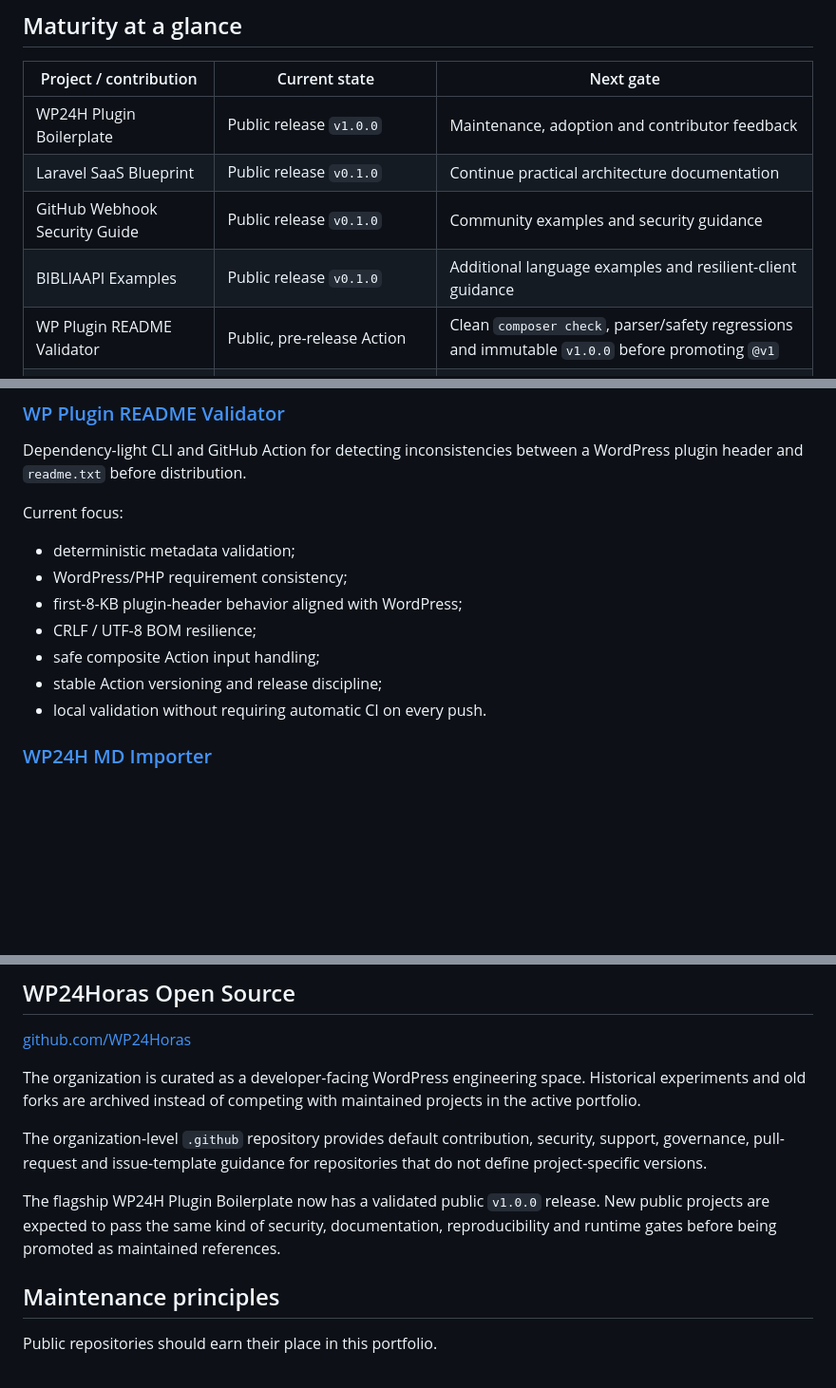
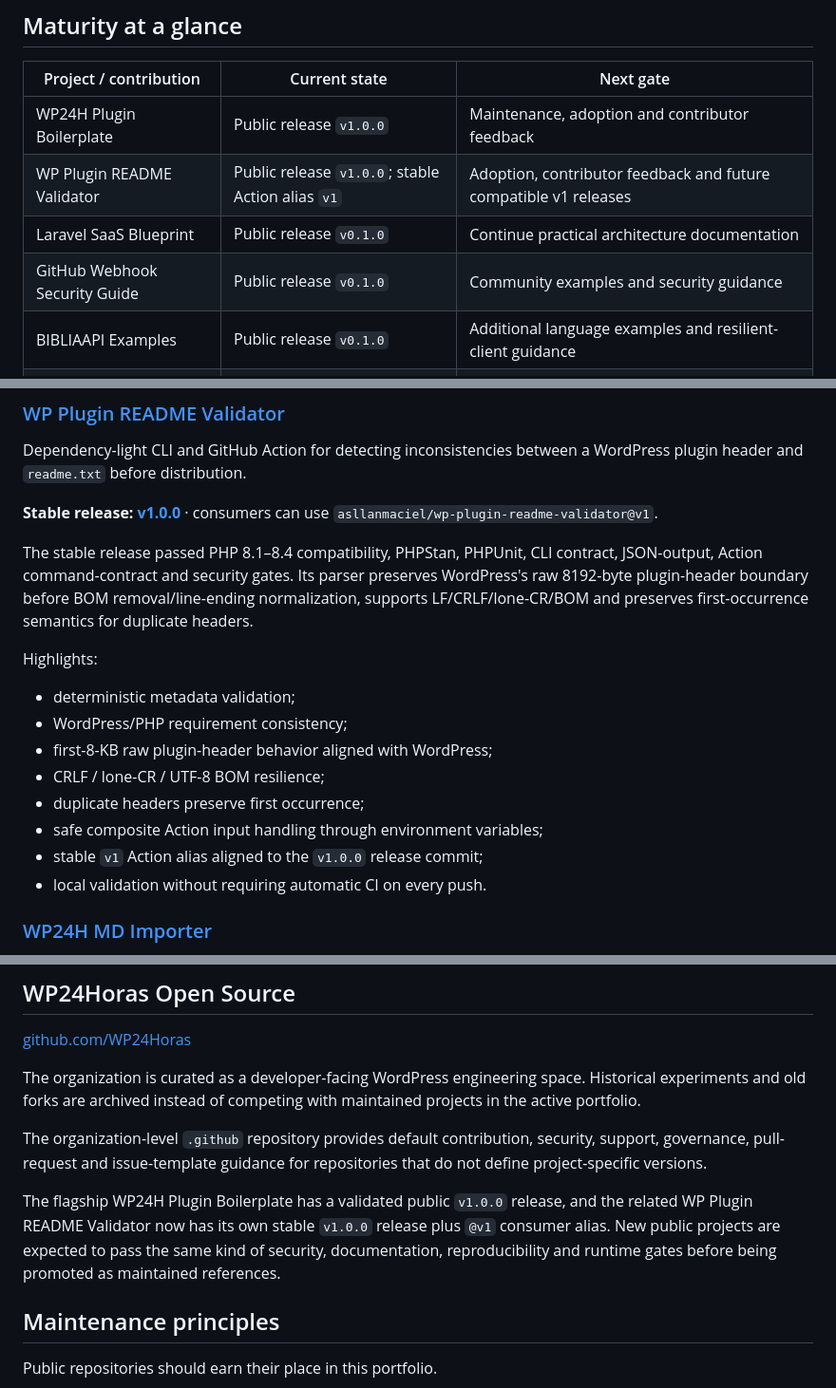
Before and after one commit to asllanmaciel/asllanmaciel, a Markdown page: OPEN_SOURCE.md, 3 parts joined by grey strips. Shown at 95% size. Rendered like a GitHub page; blank space fills up the shorter version.

Commit message:
docs: mark validator v1 stable release

```diff
--- a/OPEN_SOURCE.md
+++ b/OPEN_SOURCE.md
@@ -9,10 +9,10 @@ This page focuses on projects that are intentionally public, independently usefu
 | Project / contribution | Current state | Next gate |
 |---|---|---|
 | WP24H Plugin Boilerplate | Public release `v1.0.0` | Maintenance, adoption and contributor feedback |
+| WP Plugin README Validator | Public release `v1.0.0`; stable Action alias `v1` | Adoption, contributor feedback and future compatible v1 releases |
 | Laravel SaaS Blueprint | Public release `v0.1.0` | Continue practical architecture documentation |
 | GitHub Webhook Security Guide | Public release `v0.1.0` | Community examples and security guidance |
 | BIBLIAAPI Examples | Public release `v0.1.0` | Additional language examples and resilient-client guidance |
-| WP Plugin README Validator | Public, pre-release Action | Clean `composer check`, parser/safety regressions and immutable `v1.0.0` before promoting `@v1` |
 | WP24H MD Importer | Public plugin version `1.2.0`, no GitHub Release yet | Owner decision + runtime + verified ZIP before first GitHub release |
 | WooCommerce PR #67645 | Upstream review | Maintainer review / upstream merge |
 | PHP Modern Patterns | Private incubation | `composer smoke` from a clean checkout before public visibility |
@@ -49,14 +49,19 @@ Highlights:
 
 Dependency-light CLI and GitHub Action for detecting inconsistencies between a WordPress plugin header and `readme.txt` before distribution.
 
-Current focus:
+**Stable release: [v1.0.0](https://github.com/asllanmaciel/wp-plugin-readme-validator/releases/tag/v1.0.0)** · consumers can use `asllanmaciel/wp-plugin-readme-validator@v1`.
+
+The stable release passed PHP 8.1–8.4 compatibility, PHPStan, PHPUnit, CLI contract, JSON-output, Action command-contract and security gates. Its parser preserves WordPress's raw 8192-byte plugin-header boundary before BOM removal/line-ending normalization, supports LF/CRLF/lone-CR/BOM and preserves first-occurrence semantics for duplicate headers.
+
+Highlights:
 
 - deterministic metadata validation;
 - WordPress/PHP requirement consistency;
-- first-8-KB plugin-header behavior aligned with WordPress;
-- CRLF / UTF-8 BOM resilience;
-- safe composite Action input handling;
-- stable Action versioning and release discipline;
+- first-8-KB raw plugin-header behavior aligned with WordPress;
+- CRLF / lone-CR / UTF-8 BOM resilience;
+- duplicate headers preserve first occurrence;
+- safe composite Action input handling through environment variables;
+- stable `v1` Action alias aligned to the `v1.0.0` release commit;
 - local validation without requiring automatic CI on every push.
 
 ### [WP24H MD Importer](https://github.com/asllanmaciel/wp24h-md-importer)
@@ -129,7 +134,7 @@ The organization is curated as a developer-facing WordPress engineering space. H
 
 The organization-level `.github` repository provides default contribution, security, support, governance, pull-request and issue-template guidance for repositories that do not define project-specific versions.
 
-The flagship WP24H Plugin Boilerplate now has a validated public `v1.0.0` release. New public projects are expected to pass the same kind of security, documentation, reproducibility and runtime gates before being promoted as maintained references.
+The flagship WP24H Plugin Boilerplate has a validated public `v1.0.0` release, and the related WP Plugin README Validator now has its own stable `v1.0.0` release plus `@v1` consumer alias. New public projects are expected to pass the same kind of security, documentation, reproducibility and runtime gates before being promoted as maintained references.
 
 ## Maintenance principles
 
```
Also changed, not shown: other parts of OPEN_SOURCE.md (+1 -1 lines).
